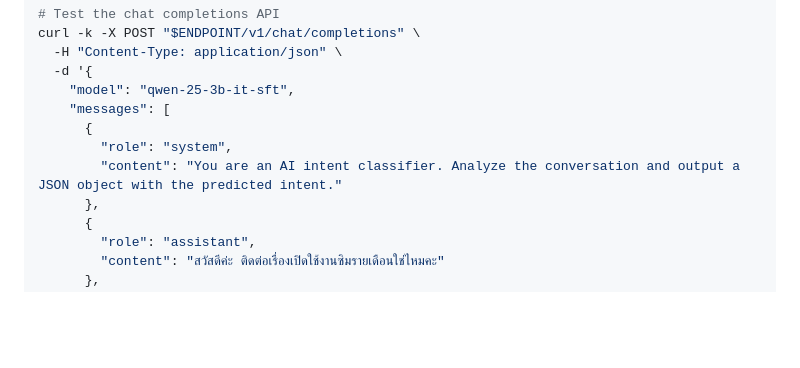
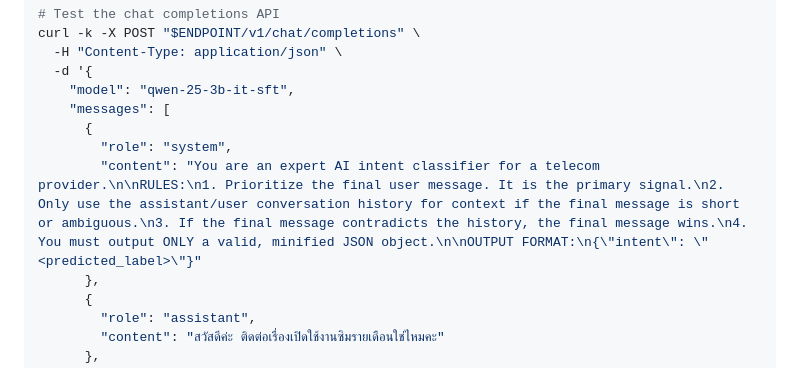
Before and after one commit to bbalakriz/ai-explainer, a Markdown page: model-serving/01-model-serving-s3.md, the part around the change. Rendered like a GitHub page; blank space fills up the shorter version.

Commit message:
refined system prompt for AI intent classifier, adding detailed rules and output format for improved clarity

```diff
--- a/model-serving/01-model-serving-s3.md
+++ b/model-serving/01-model-serving-s3.md
@@ -149,7 +149,7 @@ curl -k -X POST "$ENDPOINT/v1/chat/completions" \
     "messages": [
       {
         "role": "system",
-        "content": "You are an AI intent classifier. Analyze the conversation and output a JSON object with the predicted intent."
+        "content": "You are an expert AI intent classifier for a telecom provider.\n\nRULES:\n1. Prioritize the final user message. It is the primary signal.\n2. Only use the assistant/user conversation history for context if the final message is short or ambiguous.\n3. If the final message contradicts the history, the final message wins.\n4. You must output ONLY a valid, minified JSON object.\n\nOUTPUT FORMAT:\n{\"intent\": \"<predicted_label>\"}"
       },
       {
         "role": "assistant",
```
